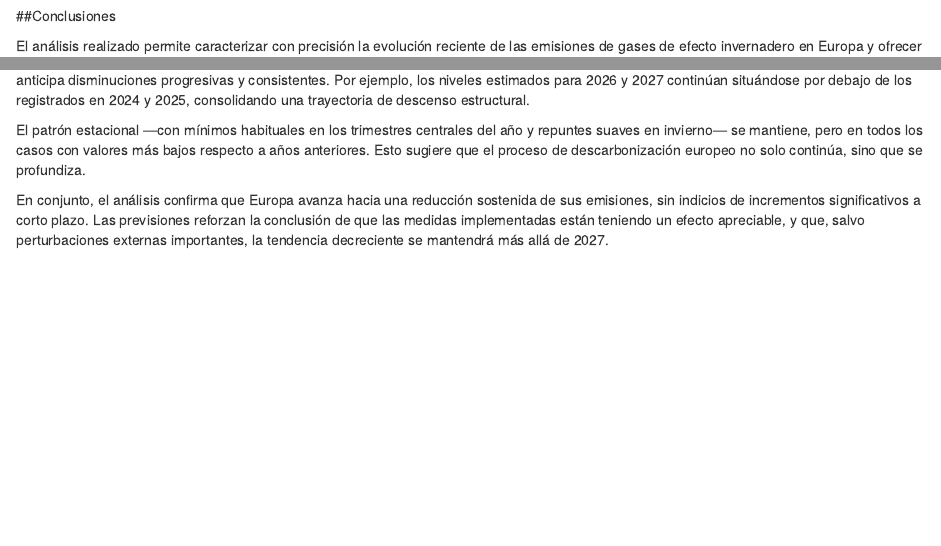
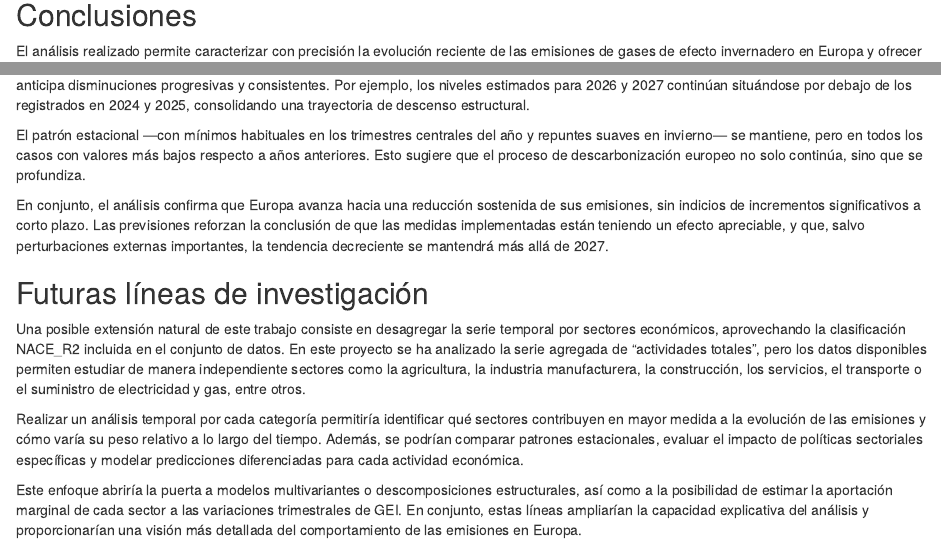
Before and after one commit to EmilioCdeP/GEI_EU, an R Markdown document (GCEU.Rmd): the page in a window 1100 px wide, from 12640 px down before the commit and from 12660 px down after it, so that both start at the same text, and a second part further down, joined at a grey line. Rendered offline with R 4.5, knitr and Pandoc, with nearby package versions; some code elsewhere in the file could not run offline.

Commit message:
Actualizo informe con futuras lineas de investigación

```diff
--- a/GCEU.Rmd
+++ b/GCEU.Rmd
@@ -494,3 +494,11 @@ Las previsiones a partir del segundo trimestre de 2025 indican que las emisiones
 El patrón estacional —con mínimos habituales en los trimestres centrales del año y repuntes suaves en invierno— se mantiene, pero en todos los casos con valores más bajos respecto a años anteriores. Esto sugiere que el proceso de descarbonización europeo no solo continúa, sino que se profundiza.
 
 En conjunto, el análisis confirma que Europa avanza hacia una reducción sostenida de sus emisiones, sin indicios de incrementos significativos a corto plazo. Las previsiones reforzan la conclusión de que las medidas implementadas están teniendo un efecto apreciable, y que, salvo perturbaciones externas importantes, la tendencia decreciente se mantendrá más allá de 2027.
+
+## Futuras líneas de investigación
+
+Una posible extensión natural de este trabajo consiste en desagregar la serie temporal por sectores económicos, aprovechando la clasificación NACE_R2 incluida en el conjunto de datos. En este proyecto se ha analizado la serie agregada de “actividades totales”, pero los datos disponibles permiten estudiar de manera independiente sectores como la agricultura, la industria manufacturera, la construcción, los servicios, el transporte o el suministro de electricidad y gas, entre otros.
+
+Realizar un análisis temporal por cada categoría permitiría identificar qué sectores contribuyen en mayor medida a la evolución de las emisiones y cómo varía su peso relativo a lo largo del tiempo. Además, se podrían comparar patrones estacionales, evaluar el impacto de políticas sectoriales específicas y modelar predicciones diferenciadas para cada actividad económica.
+
+Este enfoque abriría la puerta a modelos multivariantes o descomposiciones estructurales, así como a la posibilidad de estimar la aportación marginal de cada sector a las variaciones trimestrales de GEI. En conjunto, estas líneas ampliarían la capacidad explicativa del análisis y proporcionarían una visión más detallada del comportamiento de las emisiones en Europa.
```
Also changed, not shown: docs/search.json, GCEU.Rmd (2 more changed lines), 2 other files.
